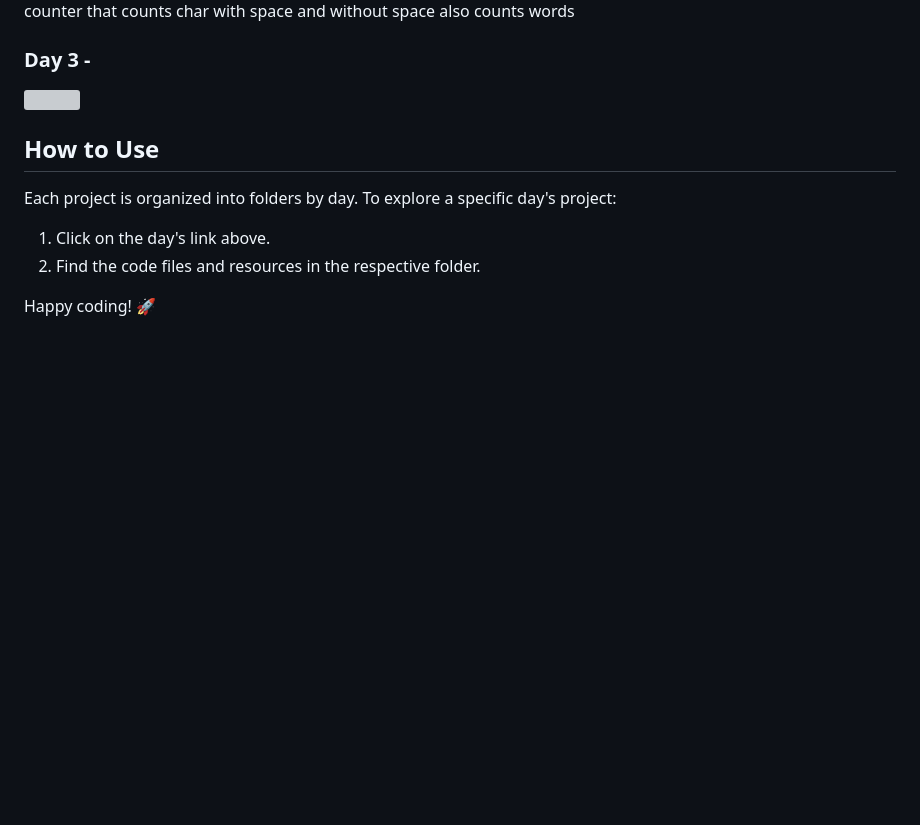
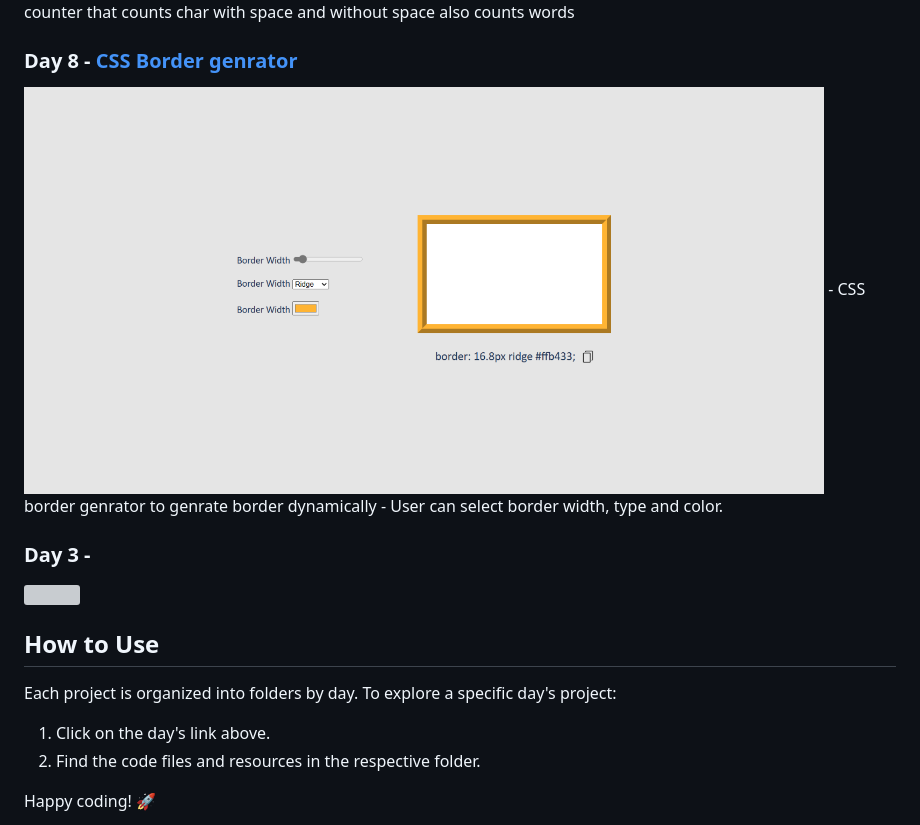
Before and after one commit to codeyumm/JS-30-Days, a Markdown page: README.md, the part around the change. Drawn GitHub-style; blank space fills up the shorter version; grey boxes are pictures that could not be loaded.

```diff
--- a/README.md
+++ b/README.md
@@ -37,6 +37,11 @@ Welcome to the 30 Days of JavaScript Projects repository! This challenge involve
 <img src="https://github.com/codeyumm/JS-30-Days/blob/c66acbf9eabf16b5d60e4a066740c9be9695a40e/Day%207%20-%20Word%20counter/images/thumbnail.png"  width="800" height="400" />
 - Word counter that counts char with space and without space also counts words
 
+### Day 8 - [CSS Border genrator](https://github.com/codeyumm/JS-30-Days/tree/4a622132313bee97b22734daa9bf49f43cbd7149/Day%208%20-%20CSS%20Border%20generator)
+<img src="https://github.com/codeyumm/JS-30-Days/blob/4a622132313bee97b22734daa9bf49f43cbd7149/Day%208%20-%20CSS%20Border%20generator/images/thumbnail.png"  width="800" height="400" />
+- CSS border genrator to genrate border dynamically
+- User can select border width, type and color.
+
 
 
 ### Day 3 - []()
```
